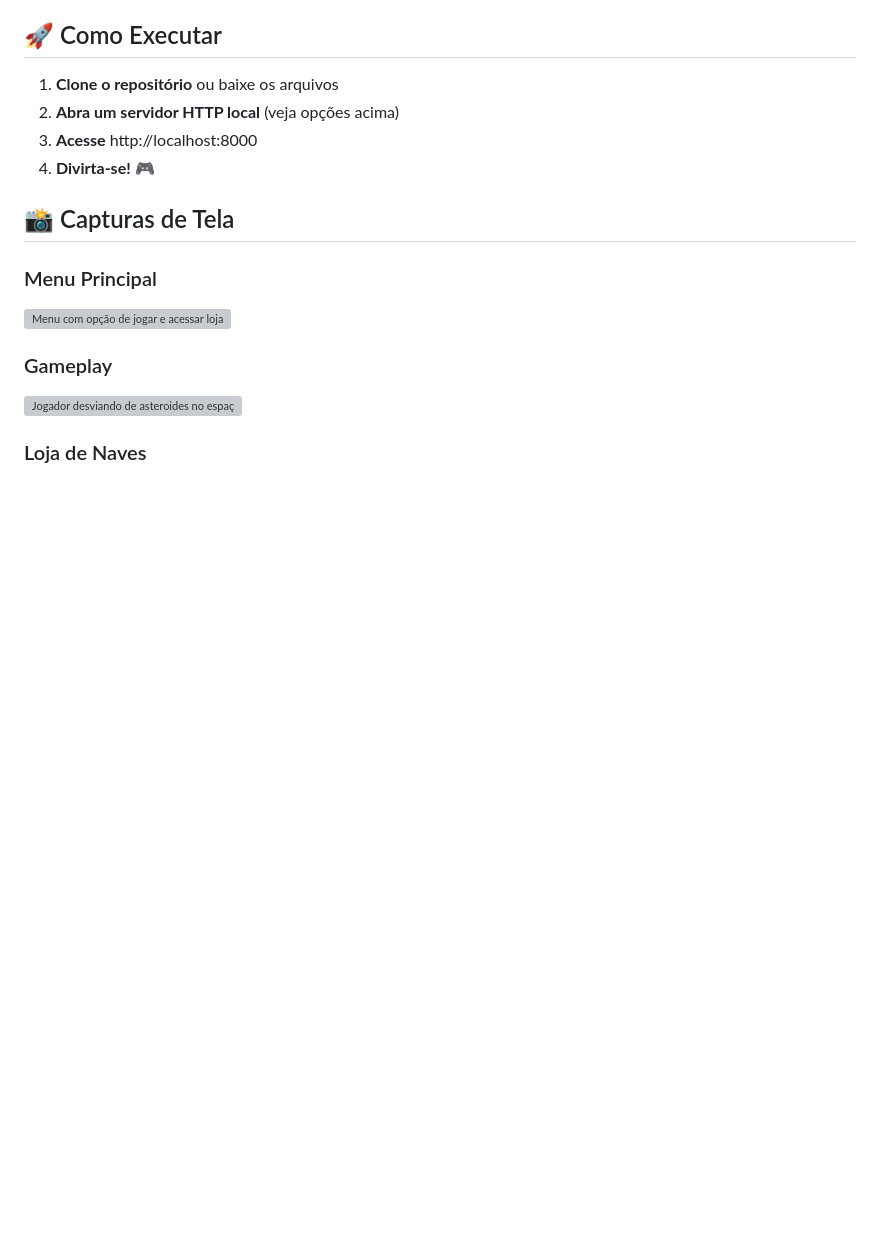
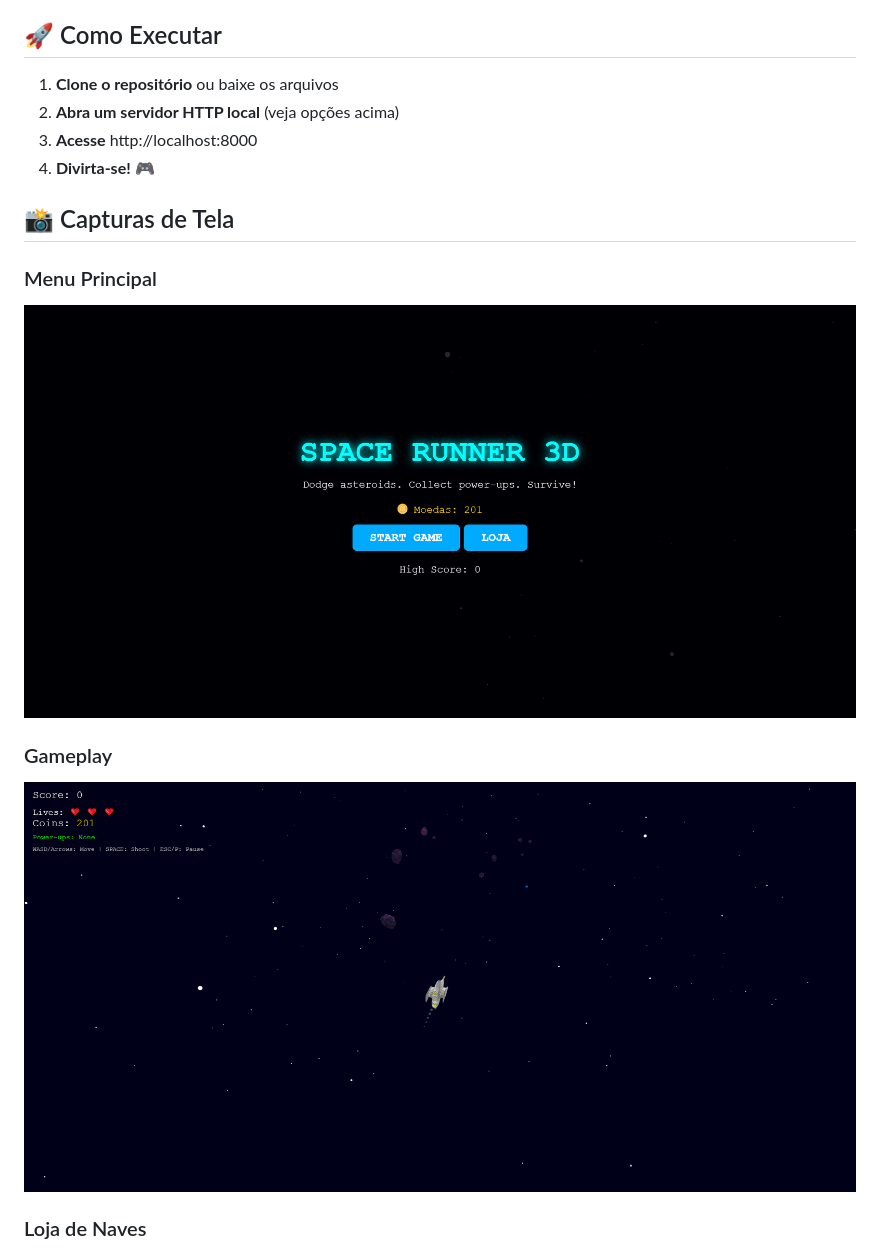
Before and after one commit to Theml/Space-Runner-3D, a Markdown page: README.md, the part around one of its changes. Rendered like a GitHub page; blank space fills up the shorter version; grey boxes are pictures that could not be loaded.

```diff
--- a/README.md
+++ b/README.md
@@ -210,11 +210,11 @@ O jogo inclui múltiplas camadas de validação:
 
 ### Menu Principal
 
-![Menu com opção de jogar e acessar loja](docs/screenshot-menu.png)
+![Menu com opção de jogar e acessar loja](docs/MenuScreenshot.png)
 
 ### Gameplay
 
-![Jogador desviando de asteroides no espaço](docs/screenshot-gameplay.png)
+![Jogador desviando de asteroides no espaço](docs/GameplayScreenshot.png)
 
 ### Loja de Naves
 
```
Also changed, not shown: other parts of README.md (+6 -2 lines).
